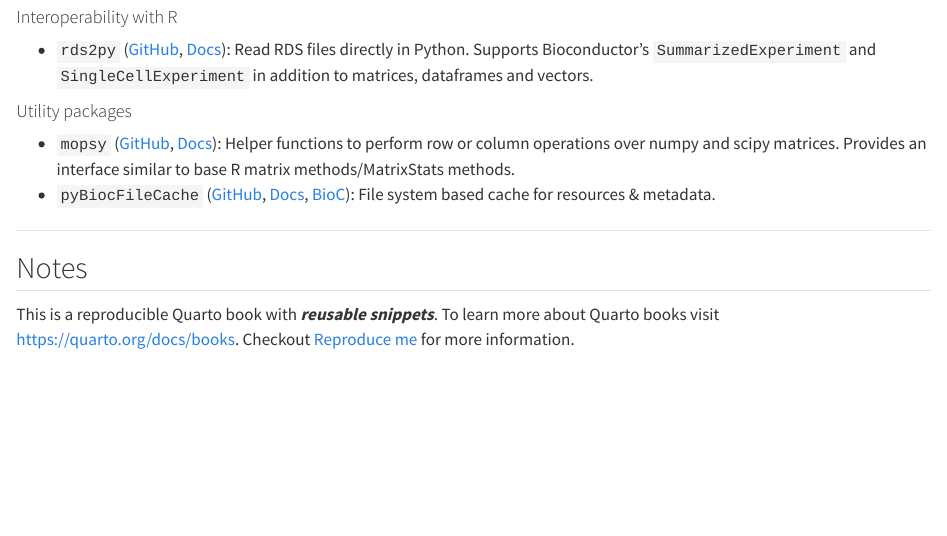
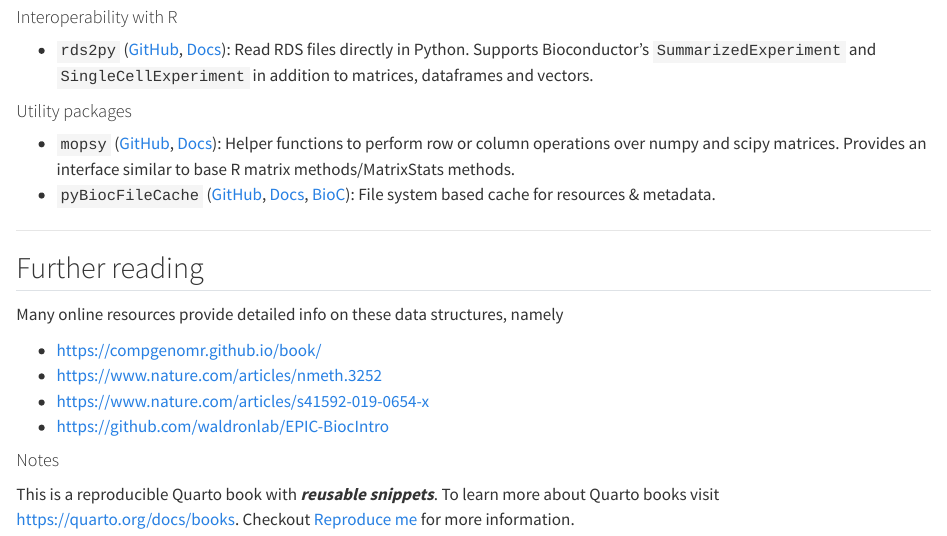
Before and after one commit to BiocPy/tutorial, a Quarto document (index.qmd): the page in a window 1100 px wide, from 1110 px down. Rendered offline with R 4.5, knitr and Pandoc in place of Quarto, with nearby package versions.

Commit message:
add more resources to publications other online resources

```diff
--- a/index.qmd
+++ b/index.qmd
@@ -76,7 +76,17 @@ For complete list of all packages, visit the
 - `mopsy` ([GitHub](https://github.com/BiocPy/mopsy), [Docs](https://biocpy.github.io/mopsy/)): Helper functions to perform row or column operations over numpy and scipy matrices. Provides an interface similar to base R matrix methods/MatrixStats methods.
 - `pyBiocFileCache` ([GitHub](https://github.com/BiocPy/pyBiocFileCache), [Docs](https://pypi.org/project/pyBiocFileCache/), [BioC](https://github.com/Bioconductor/BiocFileCache)): File system based cache for resources & metadata.
 
------
-## Notes
+----
 
-This is a reproducible Quarto book with ***reusable snippets***. To learn more about Quarto books visit <https://quarto.org/docs/books>. Checkout [Reproduce me](@sec-sessioninfo) for more information.
+## Further reading
+
+Many online resources provide detailed info on these data structures, namely
+
+- [https://compgenomr.github.io/book/](https://compgenomr.github.io/book/)
+- [https://www.nature.com/articles/nmeth.3252](https://www.nature.com/articles/nmeth.3252)
+- [https://www.nature.com/articles/s41592-019-0654-x](https://www.nature.com/articles/s41592-019-0654-x)
+- [https://github.com/waldronlab/EPIC-BiocIntro](https://github.com/waldronlab/EPIC-BiocIntro)
+
+#### Notes
+
+This is a reproducible Quarto book with ***reusable snippets***. To learn more about Quarto books visit <https://quarto.org/docs/books>. Checkout [Reproduce me](./chapters/sessioninfo.qmd) for more information.
```
